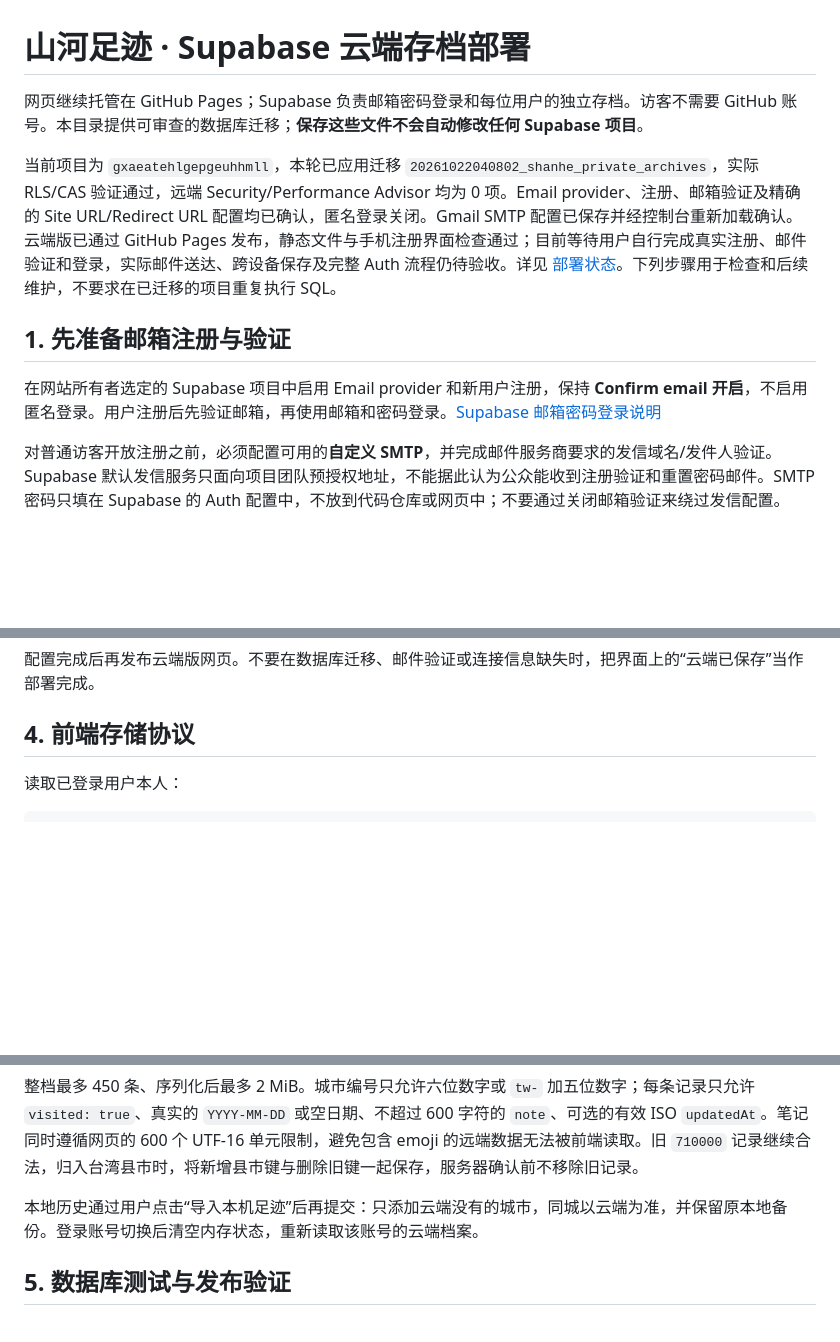
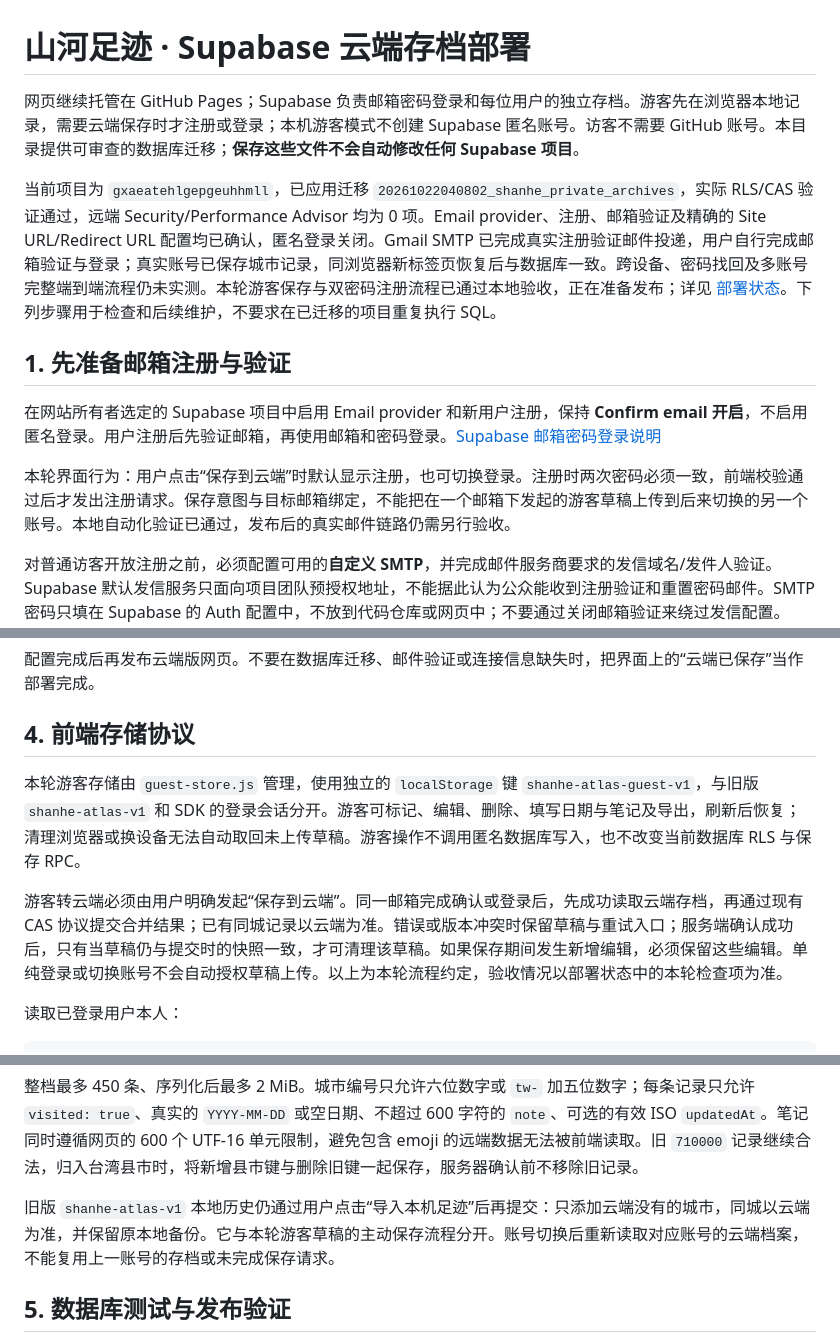
Before and after one commit to tanghongliang1024-boop/shanhe-atlas, a Markdown page: supabase/README.md, 3 parts joined by grey strips. Drawn GitHub-style; blank space fills up the shorter version.

Commit message:
Document guest-first cloud archive flow

```diff
--- a/supabase/README.md
+++ b/supabase/README.md
@@ -1,12 +1,14 @@
 # 山河足迹 · Supabase 云端存档部署
 
-网页继续托管在 GitHub Pages；Supabase 负责邮箱密码登录和每位用户的独立存档。访客不需要 GitHub 账号。本目录提供可审查的数据库迁移；**保存这些文件不会自动修改任何 Supabase 项目**。
+网页继续托管在 GitHub Pages；Supabase 负责邮箱密码登录和每位用户的独立存档。游客先在浏览器本地记录，需要云端保存时才注册或登录；本机游客模式不创建 Supabase 匿名账号。访客不需要 GitHub 账号。本目录提供可审查的数据库迁移；**保存这些文件不会自动修改任何 Supabase 项目**。
 
-当前项目为 `gxaeatehlgepgeuhhmll`，本轮已应用迁移 `20261022040802_shanhe_private_archives`，实际 RLS/CAS 验证通过，远端 Security/Performance Advisor 均为 0 项。Email provider、注册、邮箱验证及精确的 Site URL/Redirect URL 配置均已确认，匿名登录关闭。Gmail SMTP 配置已保存并经控制台重新加载确认。云端版已通过 GitHub Pages 发布，静态文件与手机注册界面检查通过；目前等待用户自行完成真实注册、邮件验证和登录，实际邮件送达、跨设备保存及完整 Auth 流程仍待验收。详见 [部署状态](DEPLOYMENT-STATUS.md)。下列步骤用于检查和后续维护，不要求在已迁移的项目重复执行 SQL。
+当前项目为 `gxaeatehlgepgeuhhmll`，已应用迁移 `20261022040802_shanhe_private_archives`，实际 RLS/CAS 验证通过，远端 Security/Performance Advisor 均为 0 项。Email provider、注册、邮箱验证及精确的 Site URL/Redirect URL 配置均已确认，匿名登录关闭。Gmail SMTP 已完成真实注册验证邮件投递，用户自行完成邮箱验证与登录；真实账号已保存城市记录，同浏览器新标签页恢复后与数据库一致。跨设备、密码找回及多账号完整端到端流程仍未实测。本轮游客保存与双密码注册流程已通过本地验收，正在准备发布；详见 [部署状态](DEPLOYMENT-STATUS.md)。下列步骤用于检查和后续维护，不要求在已迁移的项目重复执行 SQL。
 
 ## 1. 先准备邮箱注册与验证
 
 在网站所有者选定的 Supabase 项目中启用 Email provider 和新用户注册，保持 **Confirm email 开启**，不启用匿名登录。用户注册后先验证邮箱，再使用邮箱和密码登录。[Supabase 邮箱密码登录说明](https://supabase.com/docs/guides/auth/passwords)
+
+本轮界面行为：用户点击“保存到云端”时默认显示注册，也可切换登录。注册时两次密码必须一致，前端校验通过后才发出注册请求。保存意图与目标邮箱绑定，不能把在一个邮箱下发起的游客草稿上传到后来切换的另一个账号。本地自动化验证已通过，发布后的真实邮件链路仍需另行验收。
 
 对普通访客开放注册之前，必须配置可用的**自定义 SMTP**，并完成邮件服务商要求的发信域名/发件人验证。Supabase 默认发信服务只面向项目团队预授权地址，不能据此认为公众能收到注册验证和重置密码邮件。SMTP 密码只填在 Supabase 的 Auth 配置中，不放到代码仓库或网页中；不要通过关闭邮箱验证来绕过发信配置。[Supabase 自定义 SMTP 说明](https://supabase.com/docs/guides/auth/auth-smtp)
 
@@ -41,6 +43,10 @@
 配置完成后再发布云端版网页。不要在数据库迁移、邮件验证或连接信息缺失时，把界面上的“云端已保存”当作部署完成。
 
 ## 4. 前端存储协议
+
+本轮游客存储由 `guest-store.js` 管理，使用独立的 `localStorage` 键 `shanhe-atlas-guest-v1`，与旧版 `shanhe-atlas-v1` 和 SDK 的登录会话分开。游客可标记、编辑、删除、填写日期与笔记及导出，刷新后恢复；清理浏览器或换设备无法自动取回未上传草稿。游客操作不调用匿名数据库写入，也不改变当前数据库 RLS 与保存 RPC。
+
+游客转云端必须由用户明确发起“保存到云端”。同一邮箱完成确认或登录后，先成功读取云端存档，再通过现有 CAS 协议提交合并结果；已有同城记录以云端为准。错误或版本冲突时保留草稿与重试入口；服务端确认成功后，只有当草稿仍与提交时的快照一致，才可清理该草稿。如果保存期间发生新增编辑，必须保留这些编辑。单纯登录或切换账号不会自动授权草稿上传。以上为本轮流程约定，验收情况以部署状态中的本轮检查项为准。
 
 读取已登录用户本人：
 
@@ -81,7 +87,7 @@ const { data, error } = await supabase.rpc('shanhe_save_archive', {
 
 整档最多 450 条、序列化后最多 2 MiB。城市编号只允许六位数字或 `tw-` 加五位数字；每条记录只允许 `visited: true`、真实的 `YYYY-MM-DD` 或空日期、不超过 600 字符的 `note`、可选的有效 ISO `updatedAt`。笔记同时遵循网页的 600 个 UTF-16 单元限制，避免包含 emoji 的远端数据无法被前端读取。旧 `710000` 记录继续合法，归入台湾县市时，将新增县市键与删除旧键一起保存，服务器确认前不移除旧记录。
 
-本地历史通过用户点击“导入本机足迹”后再提交：只添加云端没有的城市，同城以云端为准，并保留原本地备份。登录账号切换后清空内存状态，重新读取该账号的云端档案。
+旧版 `shanhe-atlas-v1` 本地历史仍通过用户点击“导入本机足迹”后再提交：只添加云端没有的城市，同城以云端为准，并保留原本地备份。它与本轮游客草稿的主动保存流程分开。账号切换后重新读取对应账号的云端档案，不能复用上一账号的存档或未完成保存请求。
 
 ## 5. 数据库测试与发布验证
 
```
Also changed, not shown: other parts of supabase/README.md (+1 -1 lines), supabase/DEPLOYMENT-STATUS.md (+18 -6 lines).
